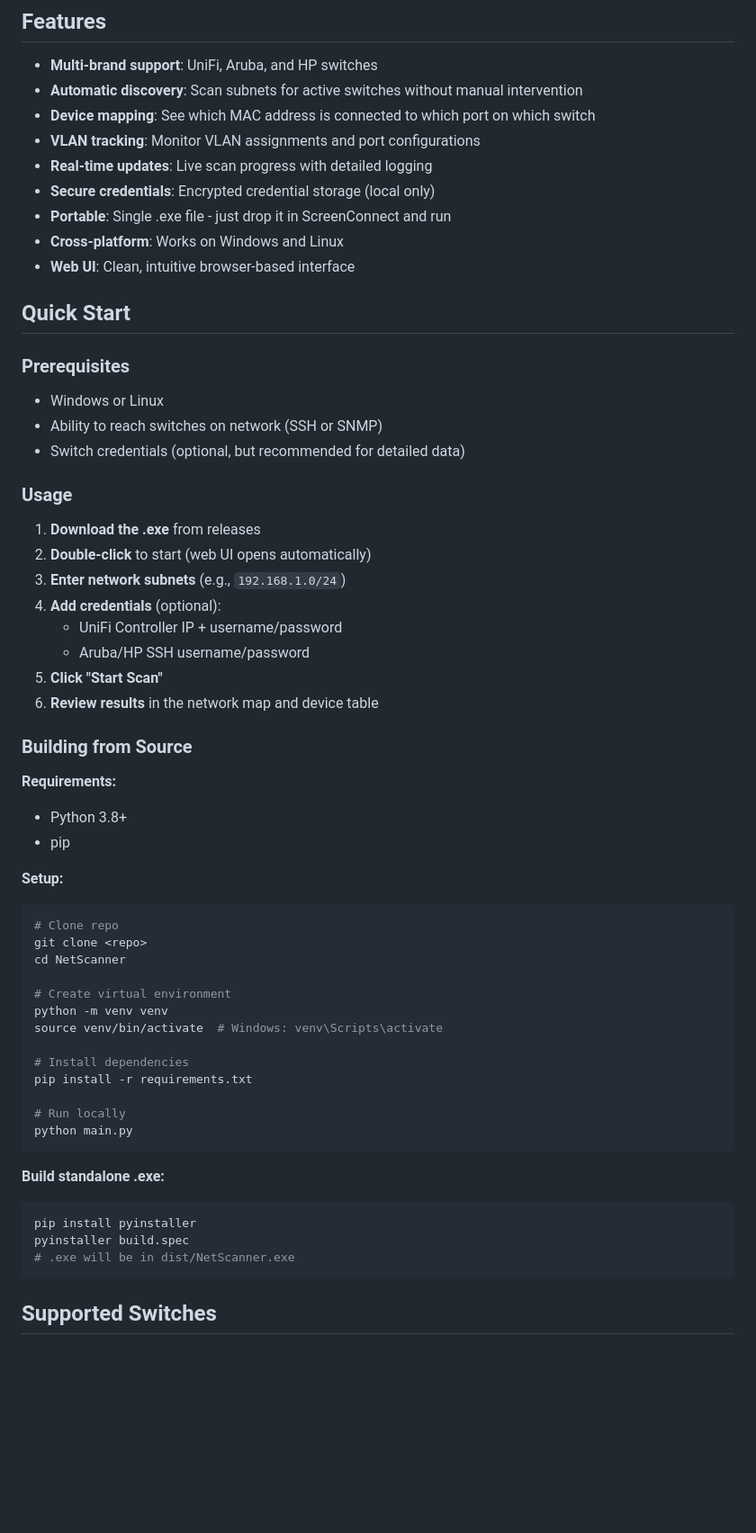
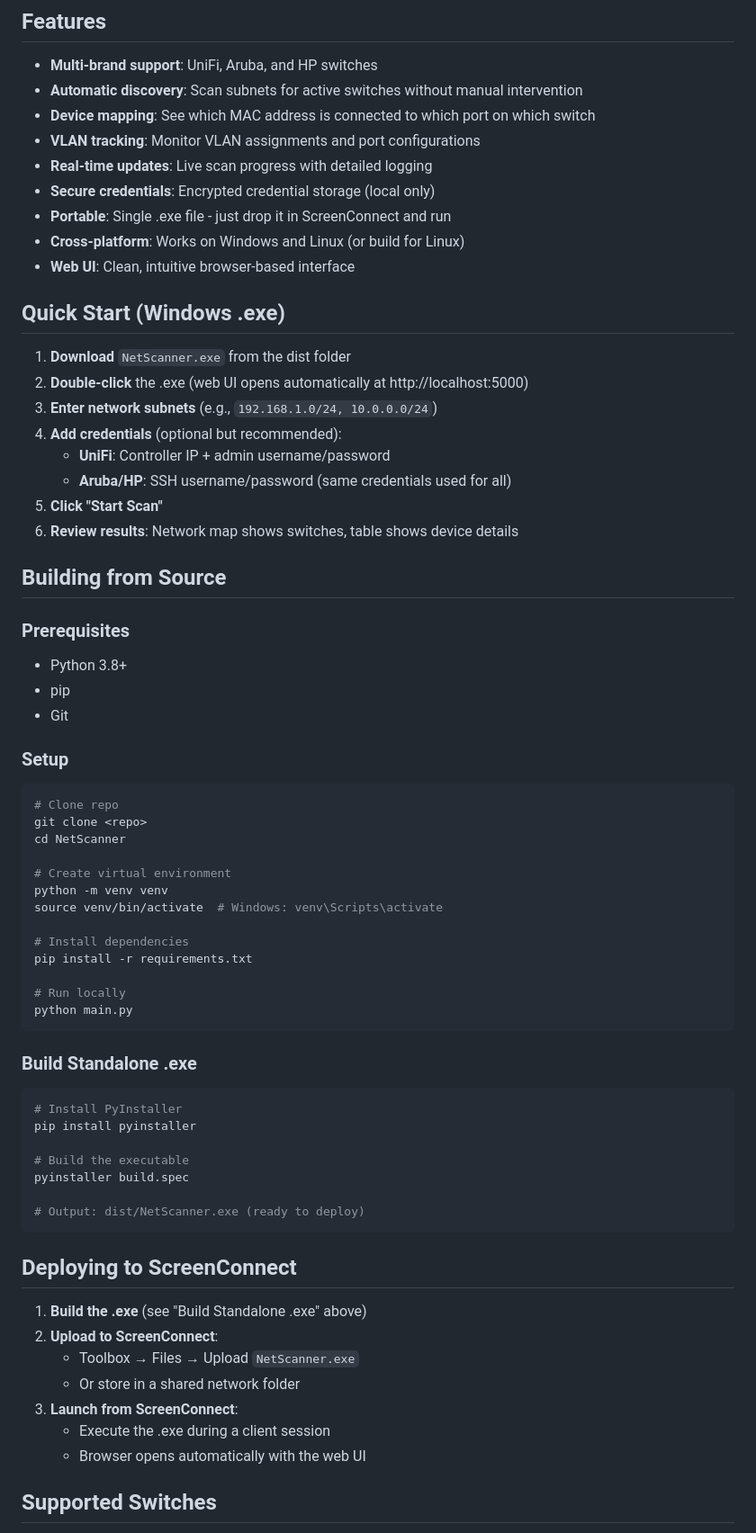
Before and after one commit to MotoAcidic/NetScanner, a Markdown page: README.md, the part around one of its changes. Shown at 90% size. GitHub-like rendering; blank space fills up the shorter version.

Commit message:
Add comprehensive documentation and deployment guide

````diff
--- a/README.md
+++ b/README.md
@@ -11,34 +11,28 @@ A lightweight, portable network scanning tool for discovering switches and mappi
 - **Real-time updates**: Live scan progress with detailed logging
 - **Secure credentials**: Encrypted credential storage (local only)
 - **Portable**: Single .exe file - just drop it in ScreenConnect and run
-- **Cross-platform**: Works on Windows and Linux
+- **Cross-platform**: Works on Windows and Linux (or build for Linux)
 - **Web UI**: Clean, intuitive browser-based interface
 
-## Quick Start
+## Quick Start (Windows .exe)
+
+1. **Download** `NetScanner.exe` from the dist folder
+2. **Double-click** the .exe (web UI opens automatically at http://localhost:5000)
+3. **Enter network subnets** (e.g., `192.168.1.0/24, 10.0.0.0/24`)
+4. **Add credentials** (optional but recommended):
+   - **UniFi**: Controller IP + admin username/password
+   - **Aruba/HP**: SSH username/password (same credentials used for all)
+5. **Click "Start Scan"**
+6. **Review results**: Network map shows switches, table shows device details
+
+## Building from Source
 
 ### Prerequisites
-- Windows or Linux
-- Ability to reach switches on network (SSH or SNMP)
-- Switch credentials (optional, but recommended for detailed data)
-
-### Usage
-
-1. **Download the .exe** from releases
-2. **Double-click** to start (web UI opens automatically)
-3. **Enter network subnets** (e.g., `192.168.1.0/24`)
-4. **Add credentials** (optional):
-   - UniFi Controller IP + username/password
-   - Aruba/HP SSH username/password
-5. **Click "Start Scan"**
-6. **Review results** in the network map and device table
-
-### Building from Source
-
-**Requirements:**
 - Python 3.8+
 - pip
+- Git
 
-**Setup:**
+### Setup
 
 ```bash
 # Clone repo
@@ -56,13 +50,27 @@ pip install -r requirements.txt
 python main.py
 ```
 
-**Build standalone .exe:**
+### Build Standalone .exe
 
 ```bash
+# Install PyInstaller
 pip install pyinstaller
+
+# Build the executable
 pyinstaller build.spec
-# .exe will be in dist/NetScanner.exe
+
+# Output: dist/NetScanner.exe (ready to deploy)
 ```
+
+## Deploying to ScreenConnect
+
+1. **Build the .exe** (see "Build Standalone .exe" above)
+2. **Upload to ScreenConnect**:
+   - Toolbox → Files → Upload `NetScanner.exe`
+   - Or store in a shared network folder
+3. **Launch from ScreenConnect**:
+   - Execute the .exe during a client session
+   - Browser opens automatically with the web UI
 
 ## Supported Switches
 
````
Also changed, not shown: other parts of README.md (+120 -34 lines), DEPLOYMENT.md (added, +136 -0 lines).
